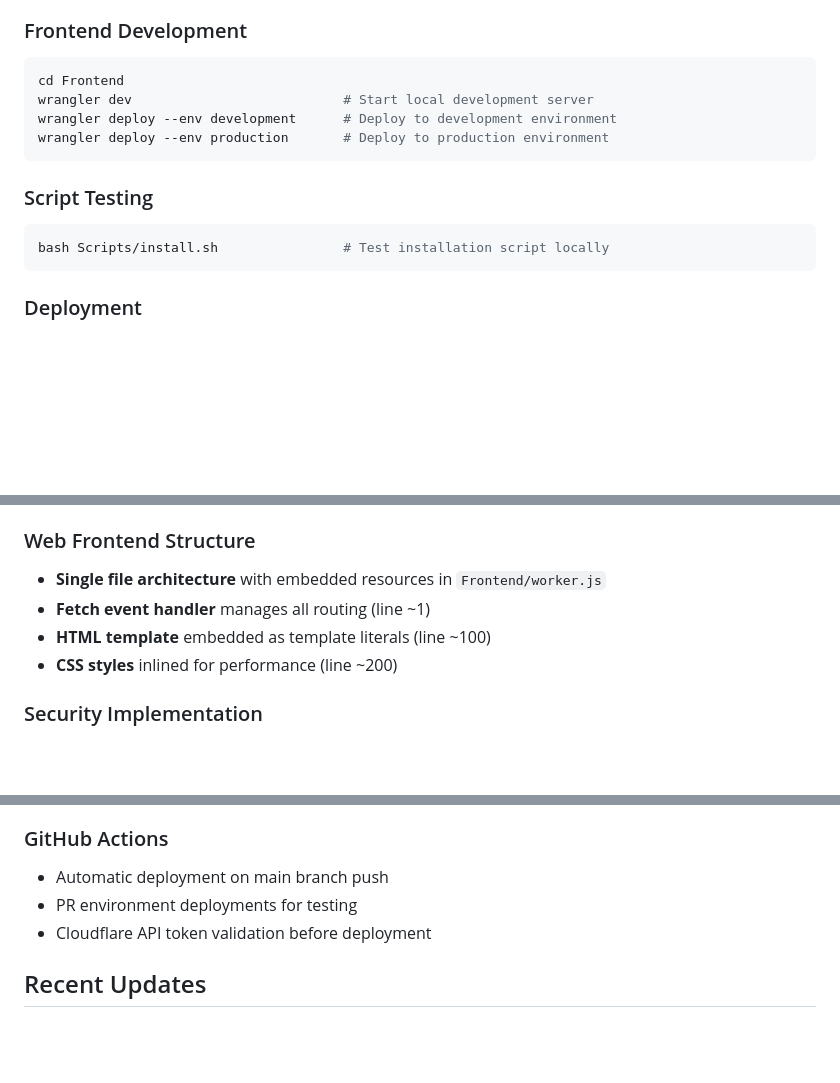
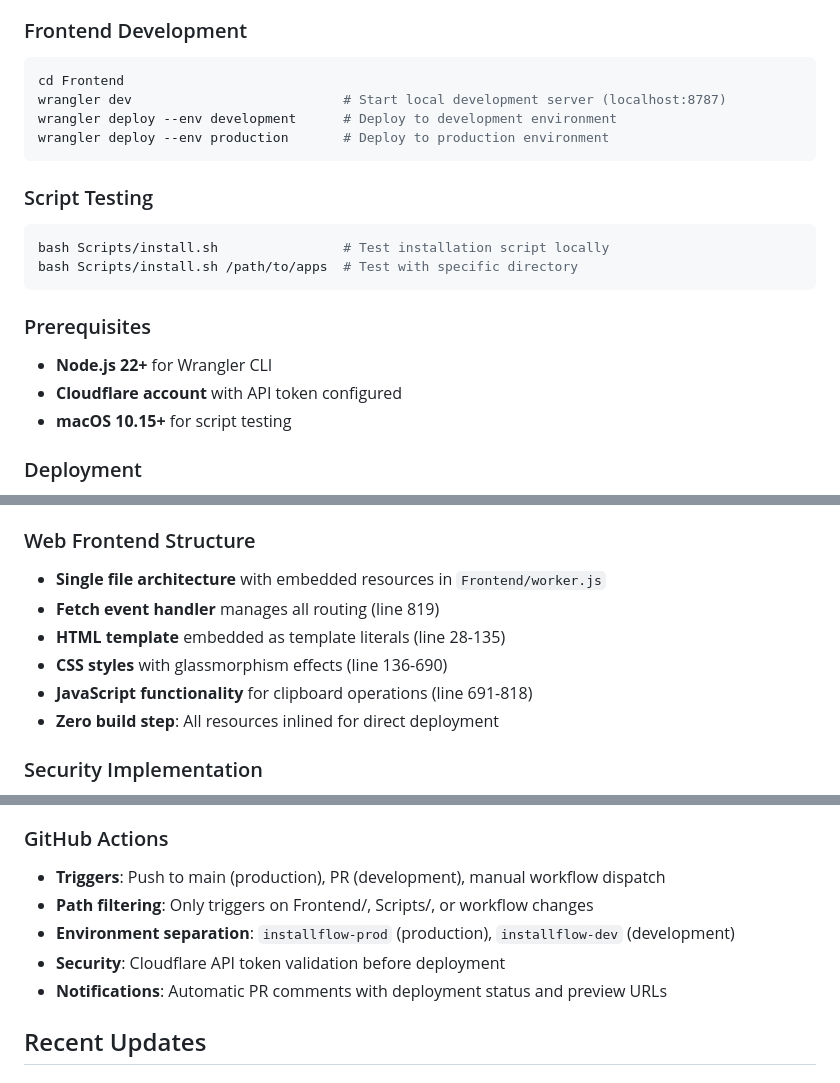
Before and after one commit to Ahua9527/installflow, a Markdown page: CLAUDE.md, 3 parts joined by grey strips. GitHub-like rendering; blank space fills up the shorter version.

Commit message:
📝 docs: 改进CLAUDE.md开发指南
增强开发命令和CI/CD流程说明:
- 添加wrangler dev端口信息(localhost:8787)
- 增加带参数的脚本测试命令
- 明确开发前置要求和依赖
- 详化CI/CD环境分离和触发机制
- 补充前端零构建架构优势说明
- 精确化代码行号引用提升可用性

🤖 Generated with [Claude Code](https://claude.ai/code)

Co-Authored-By: Claude <noreply@anthropic.com>

````diff
--- a/CLAUDE.md
+++ b/CLAUDE.md
@@ -11,7 +11,7 @@ This file provides guidance to Claude Code (claude.ai/code) when working with co
 ### Frontend Development
 ```bash
 cd Frontend
-wrangler dev                           # Start local development server
+wrangler dev                           # Start local development server (localhost:8787)
 wrangler deploy --env development      # Deploy to development environment
 wrangler deploy --env production       # Deploy to production environment
 ```
@@ -19,7 +19,13 @@ wrangler deploy --env production       # Deploy to production environment
 ### Script Testing
 ```bash
 bash Scripts/install.sh                # Test installation script locally
+bash Scripts/install.sh /path/to/apps  # Test with specific directory
 ```
+
+### Prerequisites
+- **Node.js 22+** for Wrangler CLI
+- **Cloudflare account** with API token configured
+- **macOS 10.15+** for script testing
 
 ### Deployment
 - Deployment is automated via GitHub Actions on push to main branch
@@ -69,9 +77,11 @@ bash Scripts/install.sh                # Test installation script locally
 
 ### Web Frontend Structure
 - **Single file architecture** with embedded resources in `Frontend/worker.js`
-- **Fetch event handler** manages all routing (line ~1)
-- **HTML template** embedded as template literals (line ~100)
-- **CSS styles** inlined for performance (line ~200)
+- **Fetch event handler** manages all routing (line 819)
+- **HTML template** embedded as template literals (line 28-135)
+- **CSS styles** with glassmorphism effects (line 136-690)
+- **JavaScript functionality** for clipboard operations (line 691-818)
+- **Zero build step**: All resources inlined for direct deployment
 
 ### Security Implementation
 - **Path validation** prevents command injection attacks
@@ -112,9 +123,11 @@ bash Scripts/install.sh                # Test installation script locally
 - Custom route configurations for domain mapping
 
 ### GitHub Actions
-- Automatic deployment on main branch push
-- PR environment deployments for testing
-- Cloudflare API token validation before deployment
+- **Triggers**: Push to main (production), PR (development), manual workflow dispatch
+- **Path filtering**: Only triggers on Frontend/, Scripts/, or workflow changes
+- **Environment separation**: `installflow-prod` (production), `installflow-dev` (development)
+- **Security**: Cloudflare API token validation before deployment
+- **Notifications**: Automatic PR comments with deployment status and preview URLs
 
 ## Recent Updates
 
````
Also changed, not shown: other parts of CLAUDE.md (+5 -2 lines).
